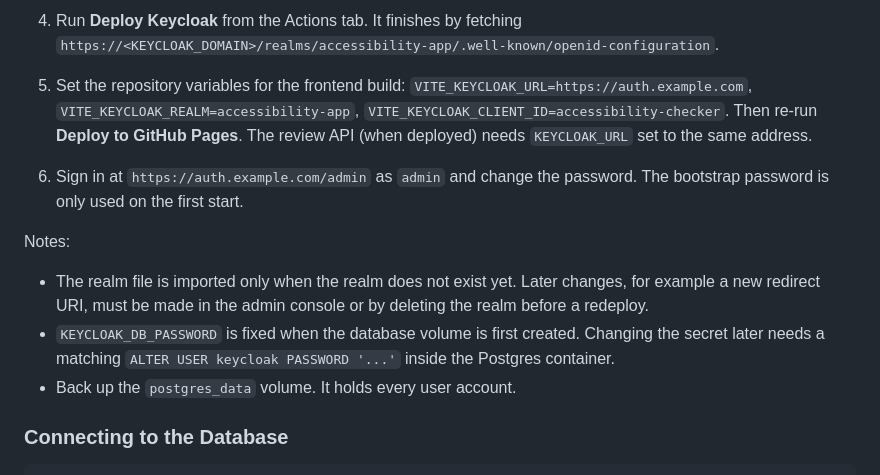
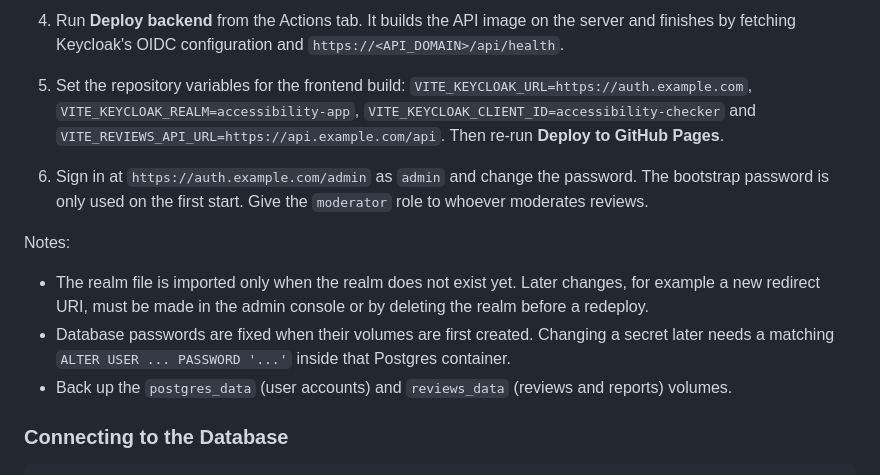
Before and after one commit to chadoertel04/accessibility-checker, a Markdown page: README.md, the part around one of its changes. Rendered like a GitHub page.

```diff
--- a/README.md
+++ b/README.md
@@ -126,20 +161,19 @@ One-time setup:
 
-4. Run **Deploy Keycloak** from the Actions tab. It finishes by fetching
-   `https://<KEYCLOAK_DOMAIN>/realms/accessibility-app/.well-known/openid-configuration`.
+4. Run **Deploy backend** from the Actions tab. It builds the API image on the server and finishes
+   by fetching Keycloak's OIDC configuration and `https://<API_DOMAIN>/api/health`.
 5. Set the repository variables for the frontend build: `VITE_KEYCLOAK_URL=https://auth.example.com`,
-   `VITE_KEYCLOAK_REALM=accessibility-app`, `VITE_KEYCLOAK_CLIENT_ID=accessibility-checker`. Then
-   re-run **Deploy to GitHub Pages**. The review API (when deployed) needs `KEYCLOAK_URL` set to
-   the same address.
+   `VITE_KEYCLOAK_REALM=accessibility-app`, `VITE_KEYCLOAK_CLIENT_ID=accessibility-checker` and
+   `VITE_REVIEWS_API_URL=https://api.example.com/api`. Then re-run **Deploy to GitHub Pages**.
 6. Sign in at `https://auth.example.com/admin` as `admin` and change the password. The bootstrap
-   password is only used on the first start.
+   password is only used on the first start. Give the `moderator` role to whoever moderates reviews.
 
 Notes:
 
 - The realm file is imported only when the realm does not exist yet. Later changes, for example a
   new redirect URI, must be made in the admin console or by deleting the realm before a redeploy.
-- `KEYCLOAK_DB_PASSWORD` is fixed when the database volume is first created. Changing the secret
-  later needs a matching `ALTER USER keycloak PASSWORD '...'` inside the Postgres container.
-- Back up the `postgres_data` volume. It holds every user account.
+- Database passwords are fixed when their volumes are first created. Changing a secret later needs
+  a matching `ALTER USER ... PASSWORD '...'` inside that Postgres container.
+- Back up the `postgres_data` (user accounts) and `reviews_data` (reviews and reports) volumes.
 
 ### Connecting to the Database
 
```
Also changed, not shown: other parts of README.md (+51 -16 lines).
